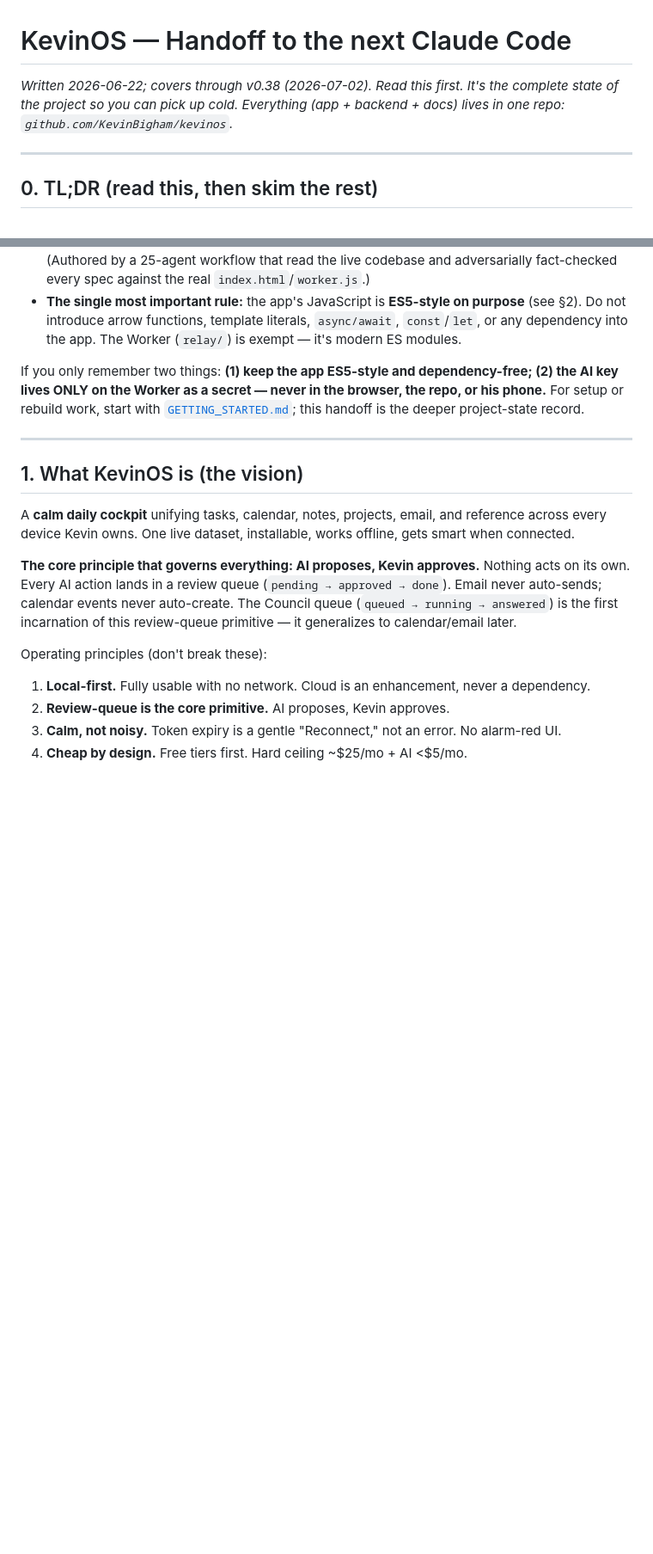
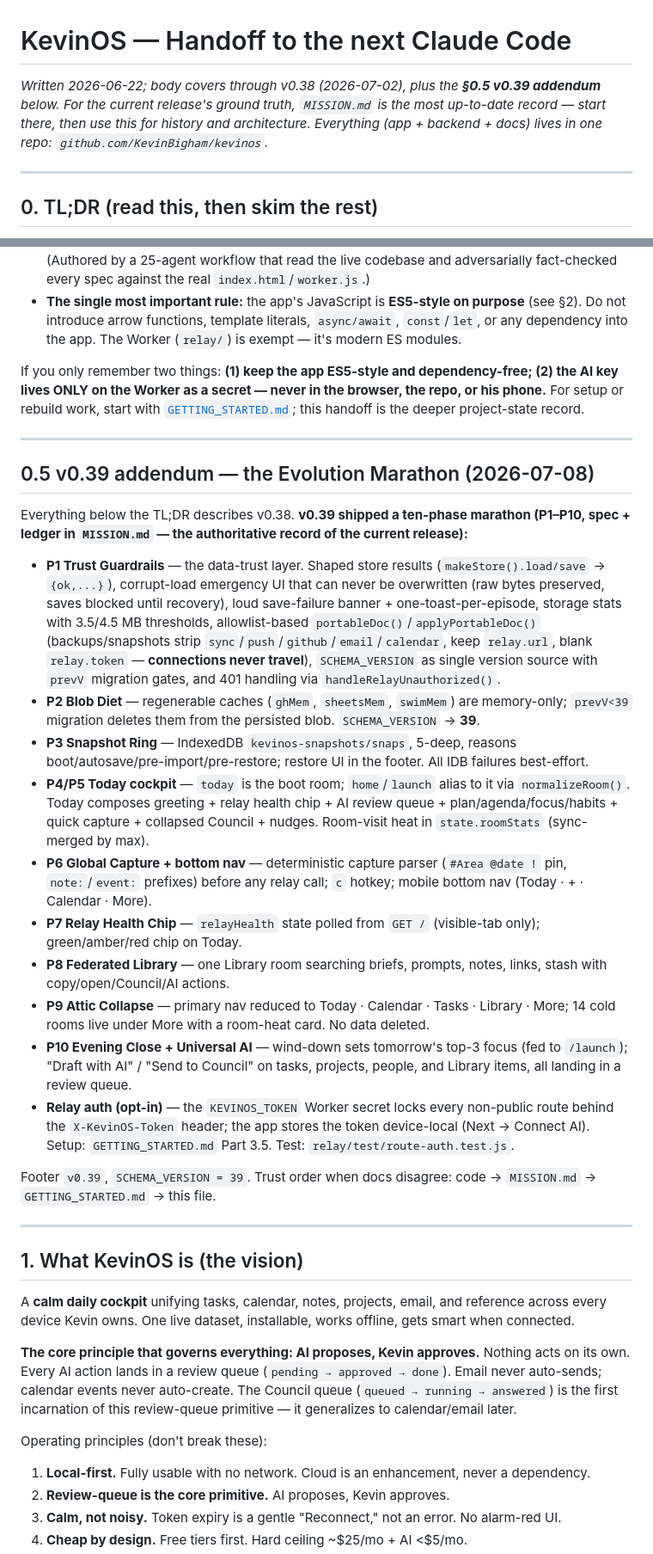
Before and after one commit to KevinBigham/kevinos, a Markdown page: HANDOFF.md, 2 parts joined by grey strips. Shown at 86% size. Rendered like a GitHub page; blank space fills up the shorter version.

Commit message:
W0.81: HANDOFF v0.39 addendum (§0.5) + MISSION.md current-truth banner
Closes audit finding F2 (🔴) — the marathon (P1–P10), trust layer, Today
cockpit, Library/Attic, capture parser, and relay auth are now visible
from the read-first doc.

Co-Authored-By: Claude Fable 5 <noreply@anthropic.com>

```diff
--- a/HANDOFF.md
+++ b/HANDOFF.md
@@ -1,6 +1,6 @@
 # KevinOS — Handoff to the next Claude Code
 
-*Written 2026-06-22; covers through v0.38 (2026-07-02). Read this first. It's the complete state of the project so you can pick up cold. Everything (app + backend + docs) lives in one repo: `github.com/KevinBigham/kevinos`.*
+*Written 2026-06-22; body covers through v0.38 (2026-07-02), plus the **§0.5 v0.39 addendum** below. For the current release's ground truth, `MISSION.md` is the most up-to-date record — start there, then use this for history and architecture. Everything (app + backend + docs) lives in one repo: `github.com/KevinBigham/kevinos`.*
 
 ---
 
@@ -17,6 +17,25 @@ KevinOS is Kevin's **personal life operating system** — a calm daily cockpit (
 - **The single most important rule:** the app's JavaScript is **ES5-style on purpose** (see §2). Do not introduce arrow functions, template literals, `async/await`, `const`/`let`, or any dependency into the app. The Worker (`relay/`) is exempt — it's modern ES modules.
 
 If you only remember two things: **(1) keep the app ES5-style and dependency-free; (2) the AI key lives ONLY on the Worker as a secret — never in the browser, the repo, or his phone.** For setup or rebuild work, start with [`GETTING_STARTED.md`](GETTING_STARTED.md); this handoff is the deeper project-state record.
+
+---
+
+## 0.5 v0.39 addendum — the Evolution Marathon (2026-07-08)
+
+Everything below the TL;DR describes v0.38. **v0.39 shipped a ten-phase marathon (P1–P10, spec + ledger in `MISSION.md` — the authoritative record of the current release):**
+
+- **P1 Trust Guardrails** — the data-trust layer. Shaped store results (`makeStore().load/save` → `{ok,...}`), corrupt-load emergency UI that can never be overwritten (raw bytes preserved, saves blocked until recovery), loud save-failure banner + one-toast-per-episode, storage stats with 3.5/4.5 MB thresholds, allowlist-based `portableDoc()`/`applyPortableDoc()` (backups/snapshots strip `sync`/`push`/`github`/`email`/`calendar`, keep `relay.url`, blank `relay.token` — **connections never travel**), `SCHEMA_VERSION` as single version source with `prevV` migration gates, and 401 handling via `handleRelayUnauthorized()`.
+- **P2 Blob Diet** — regenerable caches (`ghMem`, `sheetsMem`, `swimMem`) are memory-only; `prevV<39` migration deletes them from the persisted blob. `SCHEMA_VERSION` → **39**.
+- **P3 Snapshot Ring** — IndexedDB `kevinos-snapshots/snaps`, 5-deep, reasons boot/autosave/pre-import/pre-restore; restore UI in the footer. All IDB failures best-effort.
+- **P4/P5 Today cockpit** — `today` is the boot room; `home`/`launch` alias to it via `normalizeRoom()`. Today composes greeting + relay health chip + AI review queue + plan/agenda/focus/habits + quick capture + collapsed Council + nudges. Room-visit heat in `state.roomStats` (sync-merged by max).
+- **P6 Global Capture + bottom nav** — deterministic capture parser (`#Area @date !` pin, `note:`/`event:` prefixes) before any relay call; `c` hotkey; mobile bottom nav (Today · + · Calendar · More).
+- **P7 Relay Health Chip** — `relayHealth` state polled from `GET /` (visible-tab only); green/amber/red chip on Today.
+- **P8 Federated Library** — one Library room searching briefs, prompts, notes, links, stash with copy/open/Council/AI actions.
+- **P9 Attic Collapse** — primary nav reduced to Today · Calendar · Tasks · Library · More; 14 cold rooms live under More with a room-heat card. No data deleted.
+- **P10 Evening Close + Universal AI** — wind-down sets tomorrow's top-3 focus (fed to `/launch`); "Draft with AI" / "Send to Council" on tasks, projects, people, and Library items, all landing in a review queue.
+- **Relay auth (opt-in)** — the `KEVINOS_TOKEN` Worker secret locks every non-public route behind the `X-KevinOS-Token` header; the app stores the token device-local (Next → Connect AI). Setup: `GETTING_STARTED.md` Part 3.5. Test: `relay/test/route-auth.test.js`.
+
+Footer `v0.39`, `SCHEMA_VERSION = 39`. Trust order when docs disagree: code → `MISSION.md` → `GETTING_STARTED.md` → this file.
 
 ---
 
```
